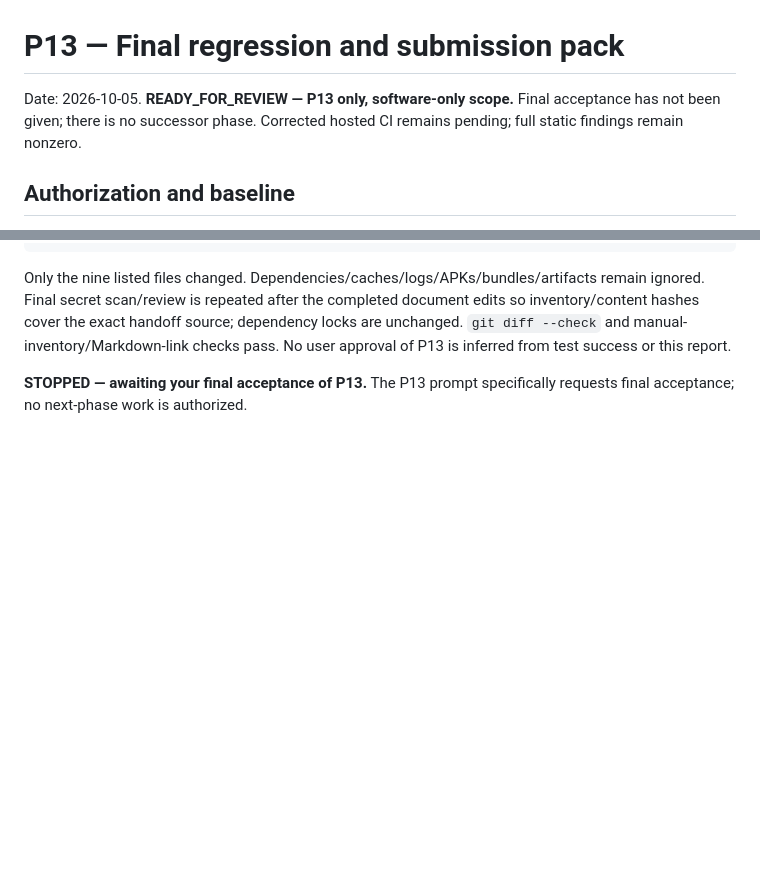
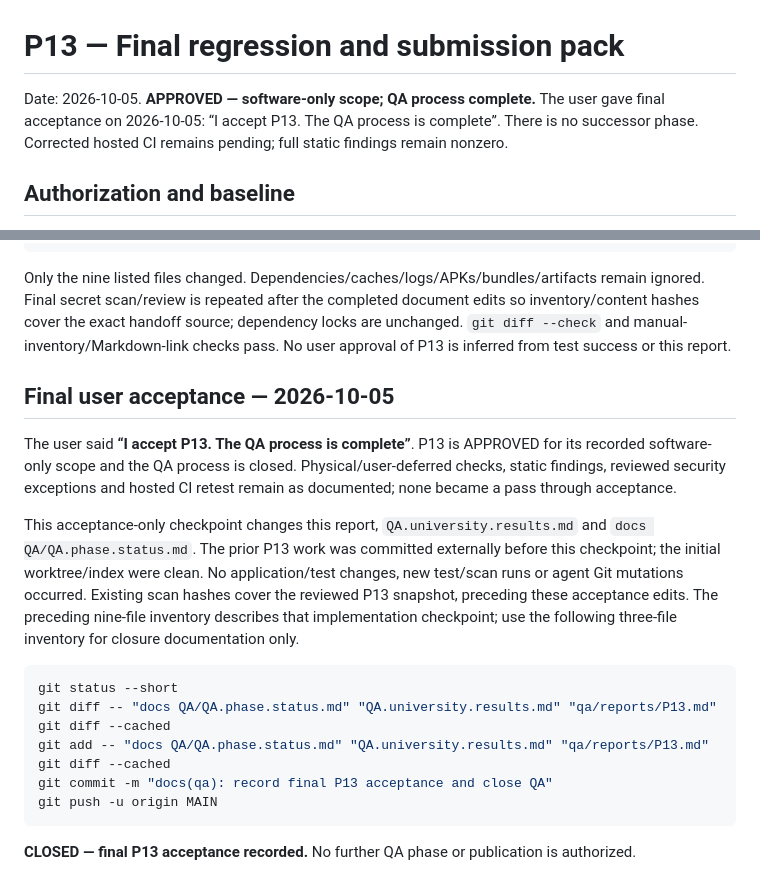
Before and after one commit to WTDperera/Crowd-Attendance, a Markdown page: qa/reports/P13.md, 2 parts joined by grey strips. Rendered like a GitHub page; blank space fills up the shorter version.

````diff
--- a/qa/reports/P13.md
+++ b/qa/reports/P13.md
@@ -1,6 +1,6 @@
 # P13 — Final regression and submission pack
 
-Date: 2026-10-05. **READY_FOR_REVIEW — P13 only, software-only scope.** Final acceptance has not been given; there is no successor phase. Corrected hosted CI remains pending; full static findings remain nonzero.
+Date: 2026-10-05. **APPROVED — software-only scope; QA process complete.** The user gave final acceptance on 2026-10-05: “I accept P13. The QA process is complete”. There is no successor phase. Corrected hosted CI remains pending; full static findings remain nonzero.
 
 ## Authorization and baseline
 
@@ -87,4 +87,20 @@ git push -u origin MAIN
 
 Only the nine listed files changed. Dependencies/caches/logs/APKs/bundles/artifacts remain ignored. Final secret scan/review is repeated after the completed document edits so inventory/content hashes cover the exact handoff source; dependency locks are unchanged. `git diff --check` and manual-inventory/Markdown-link checks pass. No user approval of P13 is inferred from test success or this report.
 
-**STOPPED — awaiting your final acceptance of P13.** The P13 prompt specifically requests final acceptance; no next-phase work is authorized.
+## Final user acceptance — 2026-10-05
+
+The user said **“I accept P13. The QA process is complete”**. P13 is APPROVED for its recorded software-only scope and the QA process is closed. Physical/user-deferred checks, static findings, reviewed security exceptions and hosted CI retest remain as documented; none became a pass through acceptance.
+
+This acceptance-only checkpoint changes this report, `QA.university.results.md` and `docs QA/QA.phase.status.md`. The prior P13 work was committed externally before this checkpoint; the initial worktree/index were clean. No application/test changes, new test/scan runs or agent Git mutations occurred. Existing scan hashes cover the reviewed P13 snapshot, preceding these acceptance edits. The preceding nine-file inventory describes that implementation checkpoint; use the following three-file inventory for closure documentation only.
+
+```powershell
+git status --short
+git diff -- "docs QA/QA.phase.status.md" "QA.university.results.md" "qa/reports/P13.md"
+git diff --cached
+git add -- "docs QA/QA.phase.status.md" "QA.university.results.md" "qa/reports/P13.md"
+git diff --cached
+git commit -m "docs(qa): record final P13 acceptance and close QA"
+git push -u origin MAIN
+```
+
+**CLOSED — final P13 acceptance recorded.** No further QA phase or publication is authorized.
````
Also changed, not shown: QA.university.results.md (+2 -2 lines), docs QA/QA.phase.status.md (+13 -4 lines).
